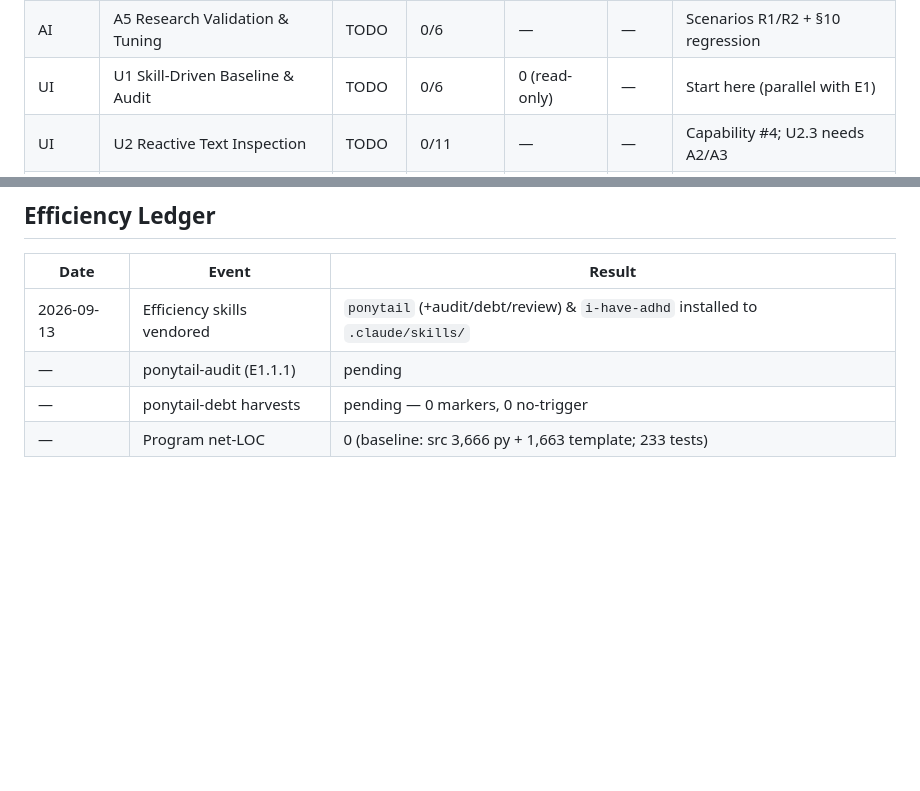
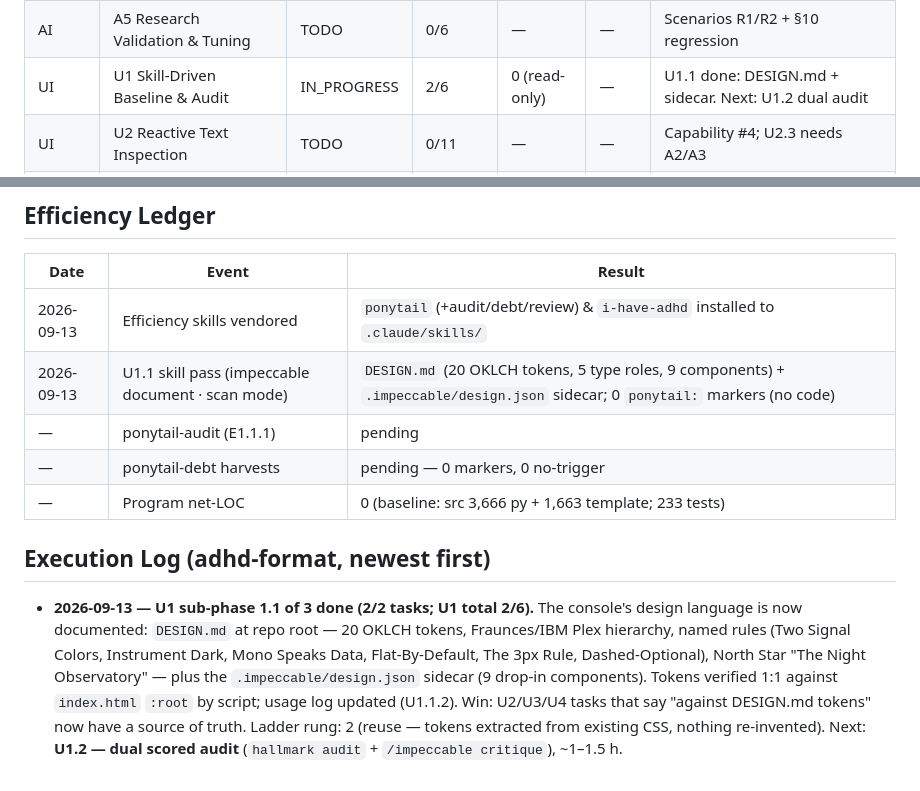
Before and after one commit to coderdoctor97/research-harness, a Markdown page: .agent/PROGRESS.md, 2 parts joined by grey strips. Rendered like a GitHub page; blank space fills up the shorter version.

Commit message:
docs(U1): tracker — U1.1 done (2/6), next U1.2 dual audit
adhd-format execution entry + U1 row IN_PROGRESS. ponytail-review of the whole diff: Lean already. Ship. (pytest unavailable in sandbox — same 2026-09-09 blocker; docs-only change, test baseline untouched.)

Co-authored-by: arena-agent <297053741+arena-agent@users.noreply.github.com>

```diff
--- a/.agent/PROGRESS.md
+++ b/.agent/PROGRESS.md
@@ -170,7 +170,7 @@
 | AI | A3 Citation Pipeline Integration | TODO | 0/6 | — | — | Capability #3; needs A2 |
 | AI | A4 Ingestion & Tool Surface | TODO | 0/6 | — | — | Capability #2; parallel with A3 |
 | AI | A5 Research Validation & Tuning | TODO | 0/6 | — | — | Scenarios R1/R2 + §10 regression |
-| UI | U1 Skill-Driven Baseline & Audit | TODO | 0/6 | 0 (read-only) | — | Start here (parallel with E1) |
+| UI | U1 Skill-Driven Baseline & Audit | IN_PROGRESS | 2/6 | 0 (read-only) | — | U1.1 done: DESIGN.md + sidecar. Next: U1.2 dual audit |
 | UI | U2 Reactive Text Inspection | TODO | 0/11 | — | — | Capability #4; U2.3 needs A2/A3 |
 | UI | U3 Research Output Rendering | TODO | 0/7 | — | — | Needs A3.2.1 + E3.2.2 contracts |
 | UI | U4 Console Polish & Consistency | TODO | 0/7 | — | — | Punch-list execution |
@@ -189,6 +189,11 @@
 | Date | Event | Result |
 |---|---|---|
 | 2026-09-13 | Efficiency skills vendored | `ponytail` (+audit/debt/review) & `i-have-adhd` installed to `.claude/skills/` |
+| 2026-09-13 | U1.1 skill pass (impeccable document · scan mode) | `DESIGN.md` (20 OKLCH tokens, 5 type roles, 9 components) + `.impeccable/design.json` sidecar; 0 `ponytail:` markers (no code) |
 | — | ponytail-audit (E1.1.1) | pending |
 | — | ponytail-debt harvests | pending — 0 markers, 0 no-trigger |
 | — | Program net-LOC | 0 (baseline: src 3,666 py + 1,663 template; 233 tests) |
+
+## Execution Log (adhd-format, newest first)
+
+- **2026-09-13 — U1 sub-phase 1.1 of 3 done (2/2 tasks; U1 total 2/6).** The console's design language is now documented: `DESIGN.md` at repo root — 20 OKLCH tokens, Fraunces/IBM Plex hierarchy, named rules (Two Signal Colors, Instrument Dark, Mono Speaks Data, Flat-By-Default, The 3px Rule, Dashed-Optional), North Star "The Night Observatory" — plus the `.impeccable/design.json` sidecar (9 drop-in components). Tokens verified 1:1 against `index.html` `:root` by script; usage log updated (U1.1.2). Win: U2/U3/U4 tasks that say "against DESIGN.md tokens" now have a source of truth. Ladder rung: 2 (reuse — tokens extracted from existing CSS, nothing re-invented). Next: **U1.2 — dual scored audit** (`hallmark audit` + `/impeccable critique`), ~1–1.5 h.
```
